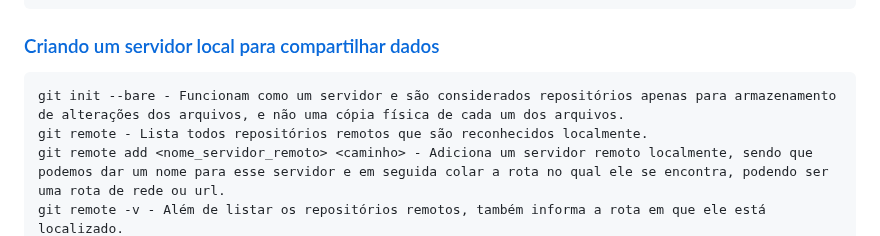
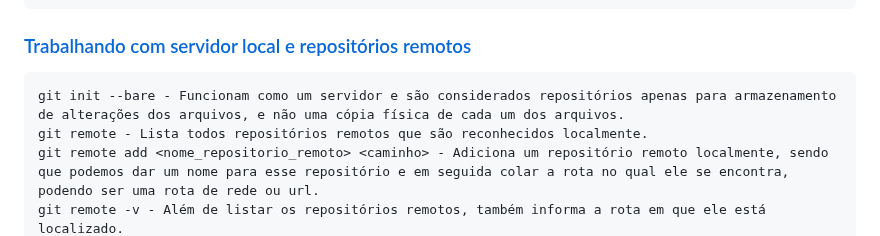
Before and after one commit to guifdsk/curso-alura-git-github, a Markdown page: README.md, the part around one of its changes. Drawn GitHub-style.

````diff
--- a/README.md
+++ b/README.md
@@ -32,9 +32,9 @@ git commit -am "mensagem" - Adiciona todos os arquivos modificados na área de s
 git commit -m "mensagem" -m "mensagem adicional" - Grava o estado do seu repositório atual + duas mensagens das alterações realizadas.
 ```
 
-### [Criando um servidor local para compartilhar dados](#0) <a id='1.3'></a>
+### [Trabalhando com servidor local e repositórios remotos](#0) <a id='1.3'></a>
 ```
 git init --bare - Funcionam como um servidor e são considerados repositórios apenas para armazenamento de alterações dos arquivos, e não uma cópia física de cada um dos arquivos.
 git remote - Lista todos repositórios remotos que são reconhecidos localmente.
-git remote add <nome_servidor_remoto> <caminho> - Adiciona um servidor remoto localmente, sendo que podemos dar um nome para esse servidor e em seguida colar a rota no qual ele se encontra, podendo ser uma rota de rede ou url.
+git remote add <nome_repositorio_remoto> <caminho> - Adiciona um repositório remoto localmente, sendo que podemos dar um nome para esse repositório e em seguida colar a rota no qual ele se encontra, podendo ser uma rota de rede ou url.
 git remote -v - Além de listar os repositórios remotos, também informa a rota em que ele está localizado.
````
Also changed, not shown: other parts of README.md (+6 -6 lines).
